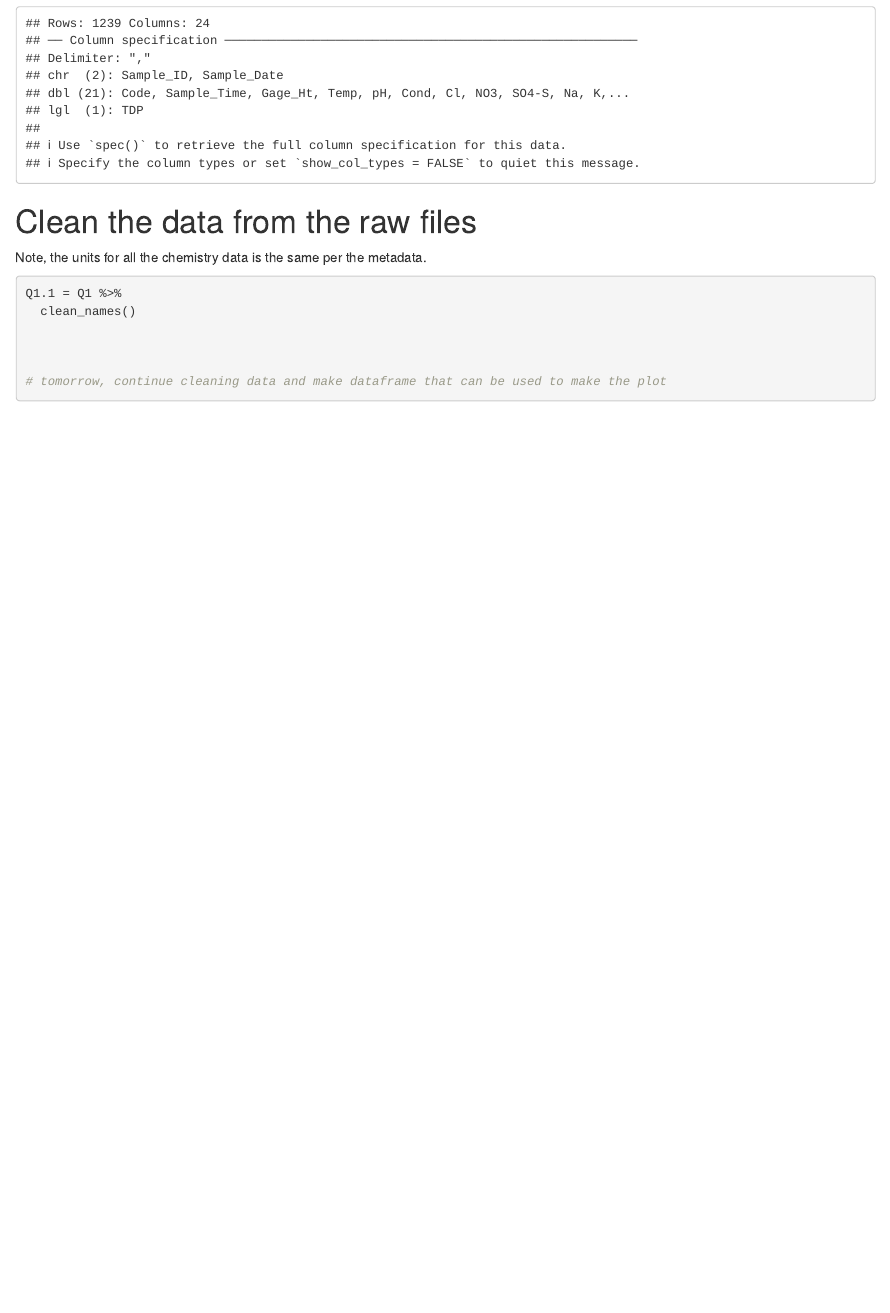
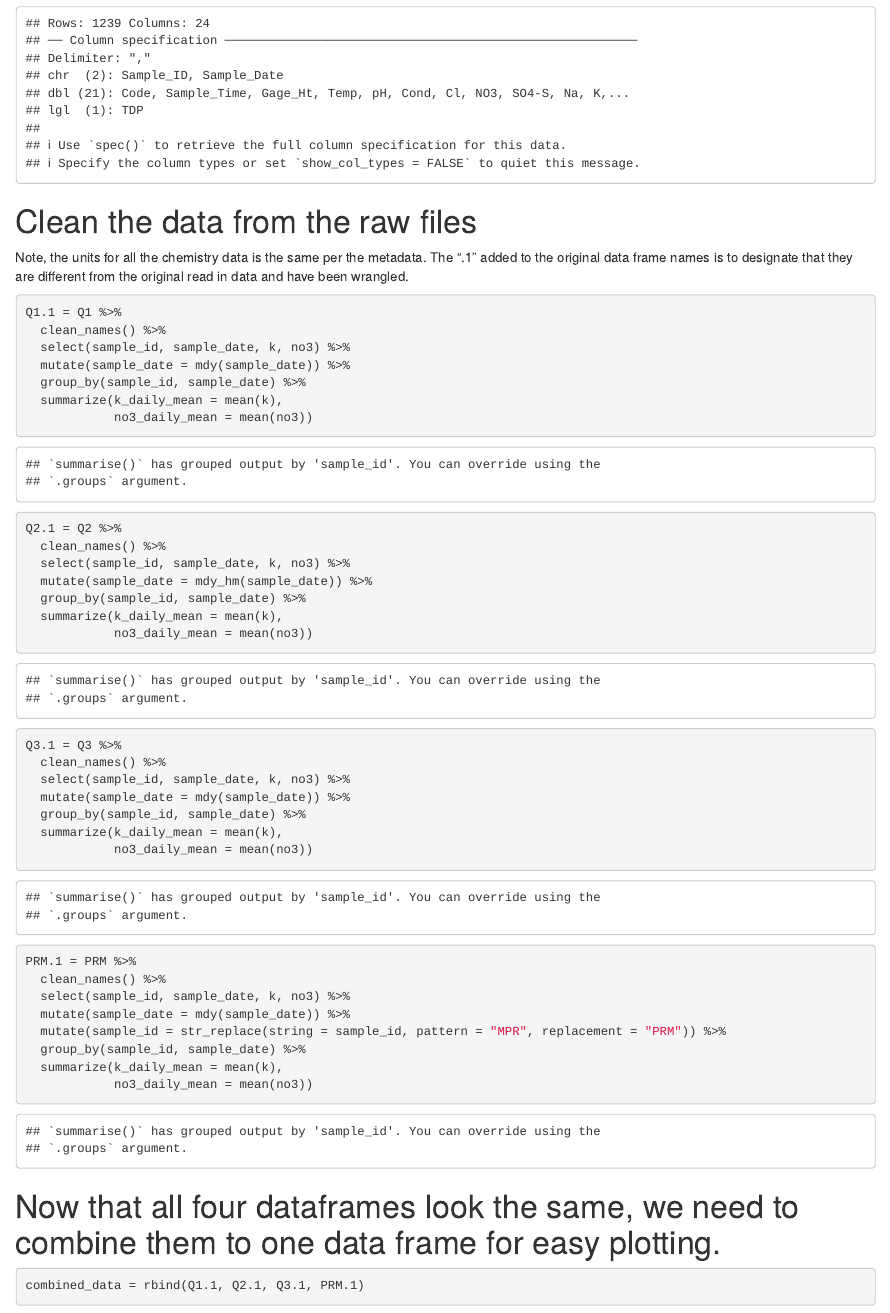
Before and after one commit to hub-shale/ShaleCoRyJoe, an R Markdown document (docs/read_in_taylor.Rmd): the page in a window 1100 px wide, from 950 px down. Rendered offline with R 4.5, knitr and Pandoc, with nearby package versions; column names are cleaned by a stand-in for the janitor package.

Commit message:
Finished wrangling so all data for the initial graph should be ready to use.

````diff
--- a/docs/read_in_taylor.Rmd
+++ b/docs/read_in_taylor.Rmd
@@ -25,13 +25,44 @@ PRM = read_csv(here("/courses","EDS214", "ShaleCoRyJoe","data", "RioMameyesPuent
 ```
 
 # Clean the data from the raw files
-Note, the units for all the chemistry data is the same per the metadata.
+Note, the units for all the chemistry data is the same per the metadata. The ".1" added to the original data frame names is to designate that they are different from the original read in data and have been wrangled.
 
 ```{r}
 Q1.1 = Q1 %>%
-  clean_names()
+  clean_names() %>%
+  select(sample_id, sample_date, k, no3) %>%
+  mutate(sample_date = mdy(sample_date)) %>%
+  group_by(sample_id, sample_date) %>%
+  summarize(k_daily_mean = mean(k),
+            no3_daily_mean = mean(no3))
 
+Q2.1 = Q2 %>%
+  clean_names() %>%
+  select(sample_id, sample_date, k, no3) %>%
+  mutate(sample_date = mdy_hm(sample_date)) %>%
+  group_by(sample_id, sample_date) %>%
+  summarize(k_daily_mean = mean(k),
+            no3_daily_mean = mean(no3))
 
+Q3.1 = Q3 %>%
+  clean_names() %>%
+  select(sample_id, sample_date, k, no3) %>%
+  mutate(sample_date = mdy(sample_date)) %>%
+  group_by(sample_id, sample_date) %>%
+  summarize(k_daily_mean = mean(k),
+            no3_daily_mean = mean(no3))
 
-# tomorrow, continue cleaning data and make dataframe that can be used to make the plot
+PRM.1 = PRM %>%
+  clean_names() %>%
+  select(sample_id, sample_date, k, no3) %>%
+  mutate(sample_date = mdy(sample_date)) %>%
+  mutate(sample_id = str_replace(string = sample_id, pattern = "MPR", replacement = "PRM")) %>%
+  group_by(sample_id, sample_date) %>%
+  summarize(k_daily_mean = mean(k),
+            no3_daily_mean = mean(no3))
 ```
+
+# Now that all four dataframes look the same, we need to combine them to one data frame for easy plotting.
+```{r}
+combined_data = rbind(Q1.1, Q2.1, Q3.1, PRM.1)
+```
````
